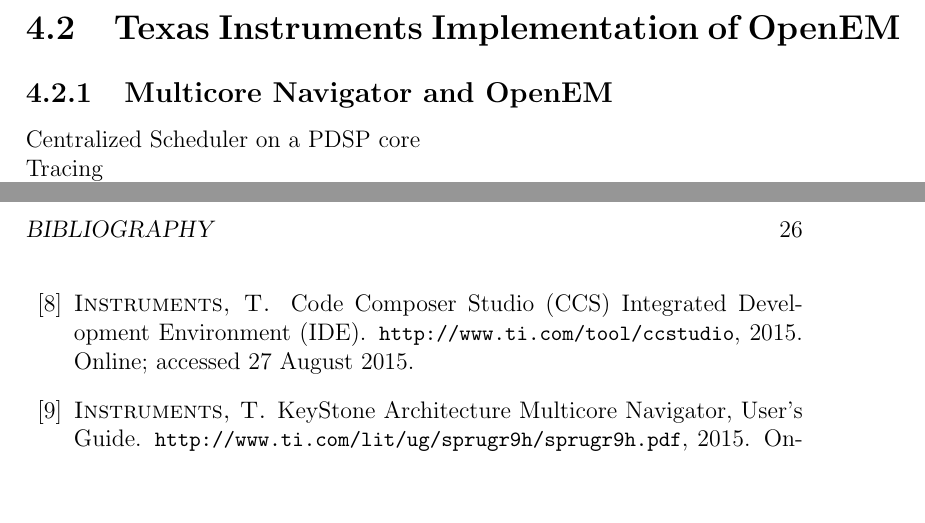
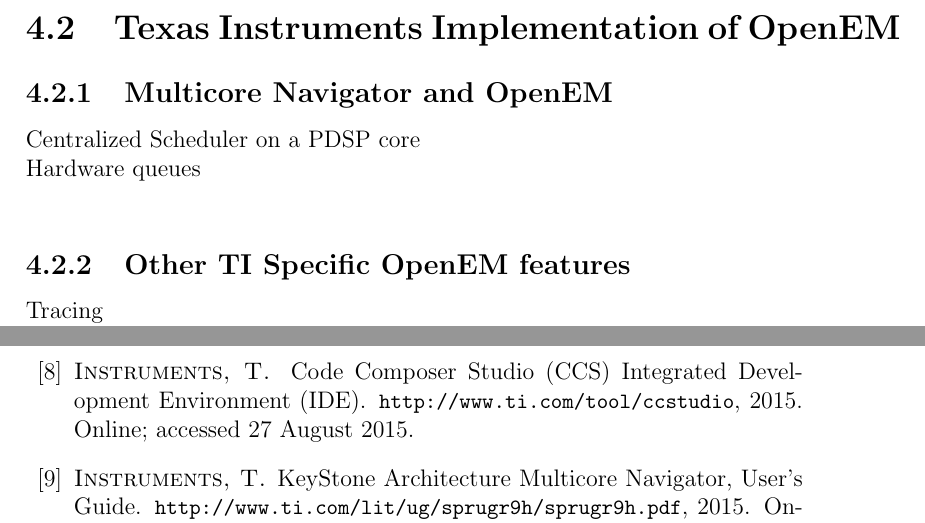
Before and after one commit to vuoristo/masters-thesis, a LaTeX thesis (thesis/thesis-vuorio.tex, which reads thesis/openem.tex): two parts of pages 16 and 26 of 27 before the commit and two parts of pages 16 and 27 of 28 after it, joined at a grey line, cut so that both start at the same text, the shorter picture padded with empty space. Compiled offline with pdfLaTeX.

Commit message:
Other TI Specific subsection added

```diff
--- a/thesis/openem.tex
+++ b/thesis/openem.tex
@@ -48,10 +48,11 @@
 Present a graphical representation of a simple OpenEM application\\
 Explain the execution of the application
 
-
 \section{Texas Instruments Implementation of OpenEM}
 \subsection{Multicore Navigator and OpenEM}
 Centralized Scheduler on a PDSP core\\
+Hardware queues\\
+\subsection{Other TI Specific OpenEM features}
 Tracing\\
 Event Preloading??\\
 Initialization of OpenEM\\
```
